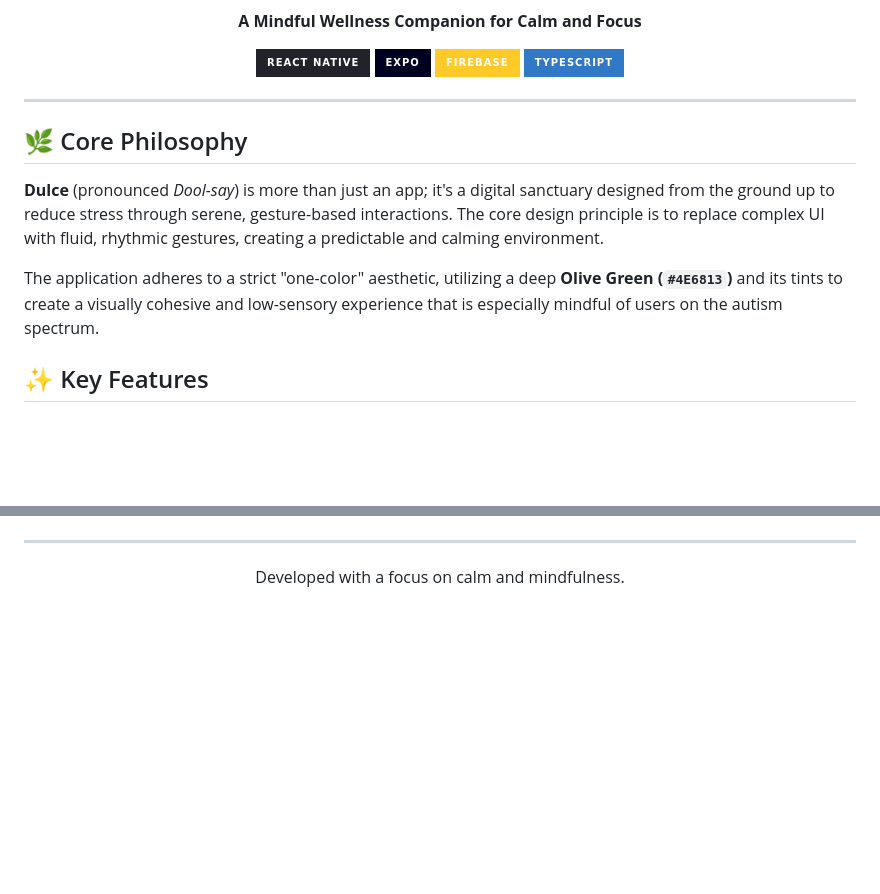
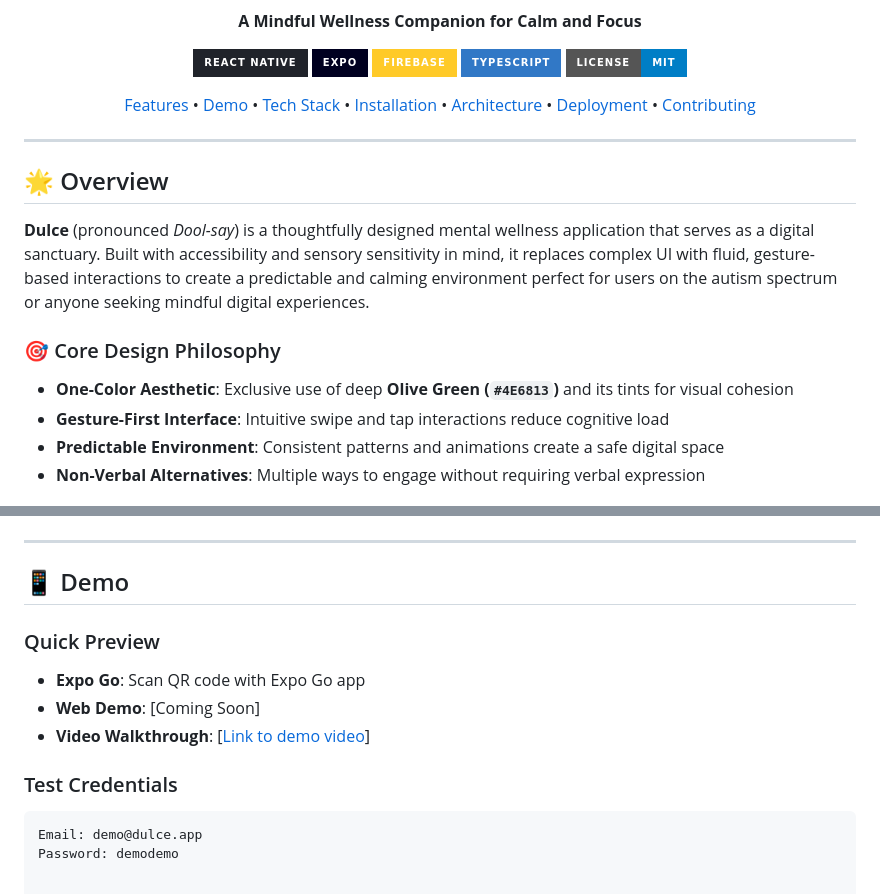
Before and after one commit to Brilu-22/Rapela, a Markdown page: README.md, 2 parts joined by grey strips. Drawn GitHub-style; badges without logos; blank space fills up the shorter version.

````diff
--- a/README.md
+++ b/README.md
@@ -11,15 +14,29 @@
   <img alt="Expo" src="https://img.shields.io/badge/Expo-000020?style=for-the-badge&logo=expo&logoColor=white">
   <img alt="Firebase" src="https://img.shields.io/badge/Firebase-FFCA28?style=for-the-badge&logo=firebase&logoColor=black">
   <img alt="TypeScript" src="https://img.shields.io/badge/TypeScript-3178C6?style=for-the-badge&logo=typescript&logoColor=white">
+  <img alt="License" src="https://img.shields.io/badge/License-MIT-blue?style=for-the-badge">
+</p>
+
+<p align="center">
+  <a href="#-features">Features</a> •
+  <a href="#-demo">Demo</a> •
+  <a href="#-tech-stack">Tech Stack</a> •
+  <a href="#-installation">Installation</a> •
+  <a href="#-architecture">Architecture</a> •
+  <a href="#-deployment">Deployment</a> •
+  <a href="#-contributing">Contributing</a>
 </p>
 
 ---
 
-## 🌿 Core Philosophy
+## 🌟 Overview
 
-**Dulce** (pronounced _Dool-say_) is more than just an app; it's a digital sanctuary designed from the ground up to reduce stress through serene, gesture-based interactions. The core design principle is to replace complex UI with fluid, rhythmic gestures, creating a predictable and calming environment.
+**Dulce** (pronounced *Dool-say*) is a thoughtfully designed mental wellness application that serves as a digital sanctuary. Built with accessibility and sensory sensitivity in mind, it replaces complex UI with fluid, gesture-based interactions to create a predictable and calming environment perfect for users on the autism spectrum or anyone seeking mindful digital experiences.
 
-The application adheres to a strict "one-color" aesthetic, utilizing a deep **Olive Green (`#4E6813`)** and its tints to create a visually cohesive and low-sensory experience that is especially mindful of users on the autism spectrum.
+### 🎯 Core Design Philosophy
 
-## ✨ Key Features
+- **One-Color Aesthetic**: Exclusive use of deep **Olive Green (`#4E6813`)** and its tints for visual cohesion
+- **Gesture-First Interface**: Intuitive swipe and tap interactions reduce cognitive load
+- **Predictable Environment**: Consistent patterns and animations create a safe digital space
+- **Non-Verbal Alternatives**: Multiple ways to engage without requiring verbal expression
 
@@ -144,5 +101,14 @@ Follow these instructions to get the project running on your local machine for d
 
 ---
-<p align="center">
-  Developed with a focus on calm and mindfulness.
-</p>
+
+## 📱 Demo
+
+### Quick Preview
+- **Expo Go**: Scan QR code with Expo Go app
+- **Web Demo**: [Coming Soon]
+- **Video Walkthrough**: [[Link to demo video](https://www.youtube.com/watch?v=igbtU_Z9FQk)]
+
+### Test Credentials
+```bash
+Email: demo@dulce.app
+Password: demodemo
````
Also changed, not shown: other parts of README.md (+53 -110 lines).
